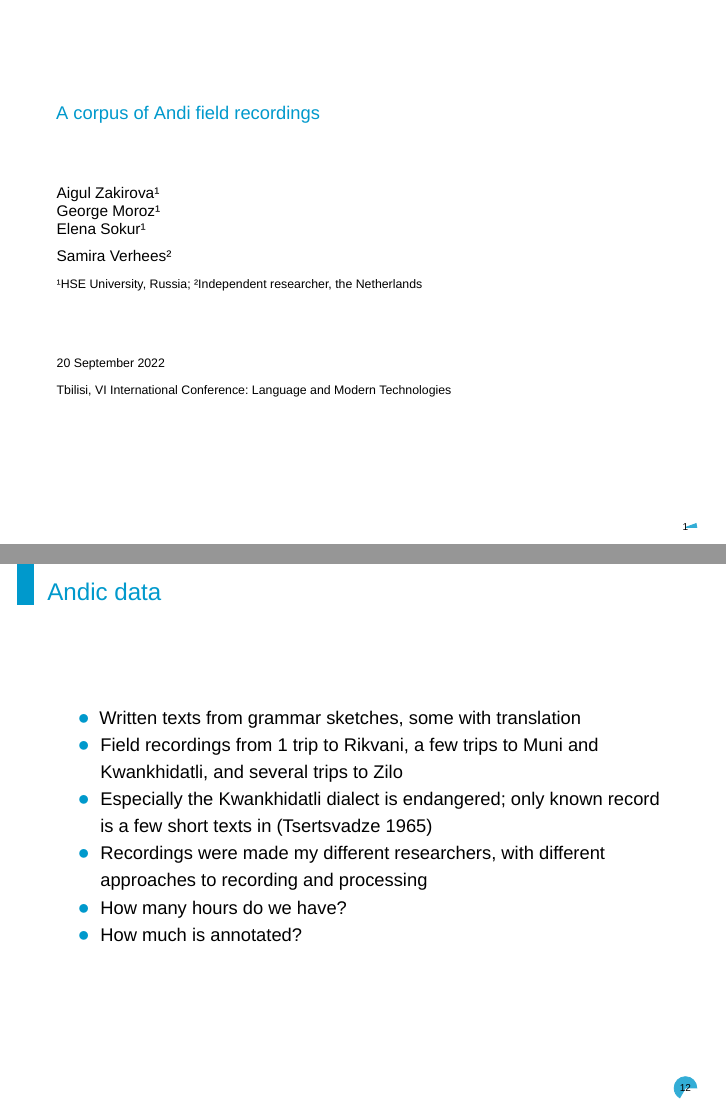
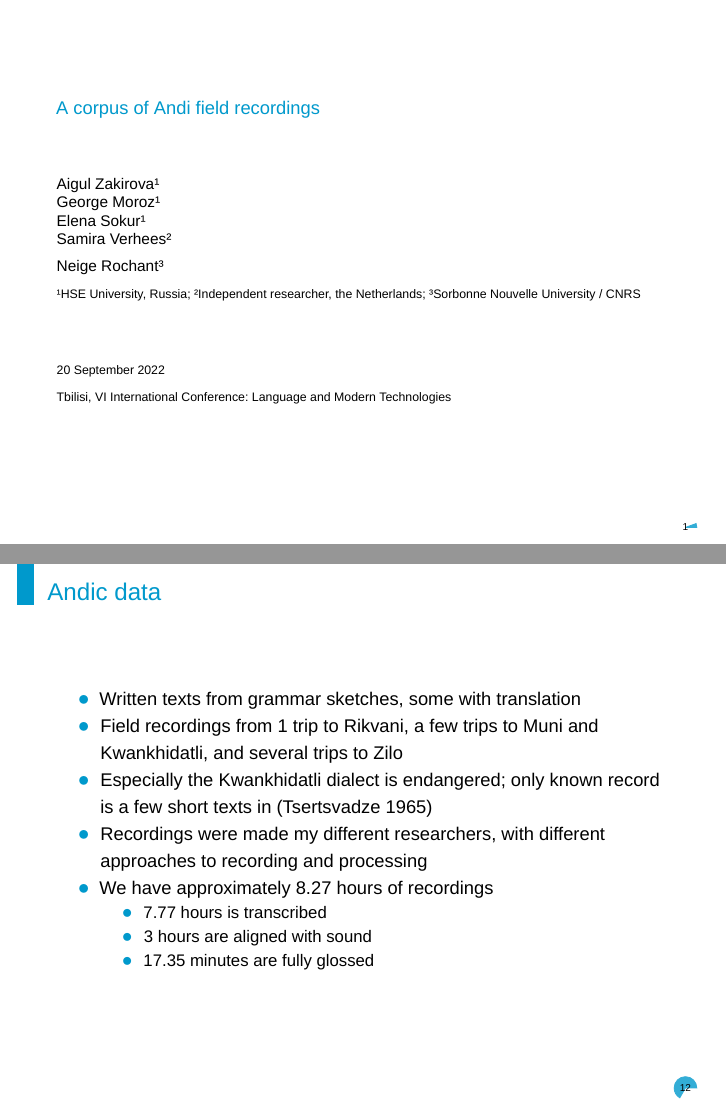
Before and after one commit to agricolamz/2022.09.20_Tbilisi_andic_corpus, an R Markdown document (2022.09.20_Tbilisi_andic_corpus.Rmd): pages 1 and 16 of 24, joined at a grey line. Rendered offline with R 4.5, knitr and Pandoc, then LaTeX, with nearby package versions; a font, style sheet, LaTeX package, included part or bibliography that could not be used is replaced or left out.

Commit message:
compile after Samira's update

```diff
--- a/2022.09.20_Tbilisi_andic_corpus.Rmd
+++ b/2022.09.20_Tbilisi_andic_corpus.Rmd
@@ -5,7 +5,8 @@ author: |
         | George Moroz¹
         | Elena Sokur¹
         | Samira Verhees²
-institute: "¹HSE University, Russia; ²Independent researcher, the Netherlands"
+        | Neige Rochant³
+institute: "¹HSE University, Russia; ²Independent researcher, the Netherlands; ³Sorbonne Nouvelle University / CNRS"
 date: |
       | 20 September 2022
       | Tbilisi, VI International Conference: Language and Modern Technologies
@@ -120,8 +120,10 @@ Created with `lingtypology` [@moroz2017]
 \pause
 - Recordings were made my different researchers, with different approaches to recording and processing
 \pause
-- How many hours do we have?
-- How much is annotated?
+- We have approximately 8.27 hours of recordings
+    - 7.77 hours is transcribed
+    - 3 hours are aligned with sound
+    - 17.35 minutes are fully glossed
 
 ## Problems
 
```
Also changed, not shown: bibliography.bib (+3 -3 lines), 2022.09.20_Tbilisi_andic_corpus.Rmd (3 more changed lines), 1 other file.
